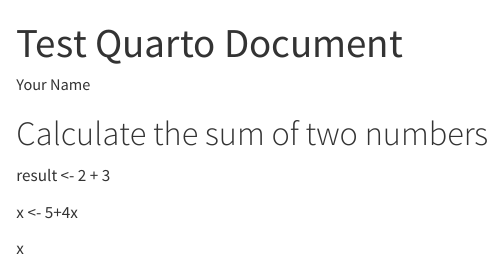
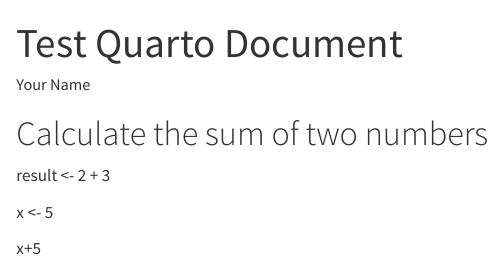
Before and after one commit to cmagulick/test10, a Quarto document (Test quarto 1.qmd): the page in a window 1100 px wide, from its top. Rendered offline with R 4.5, knitr and Pandoc in place of Quarto, with nearby package versions; drawn as R Markdown's standard HTML page in place of the format the file asks for.

Commit message:
I am updating test quarto 1

```diff
--- a/Test quarto 1.qmd
+++ b/Test quarto 1.qmd
@@ -11,6 +11,7 @@ editor: visual
 
 result \<- 2 + 3
 
-x \<- 5+4x
+x <- 5
 
-x
+
+x+5
```
